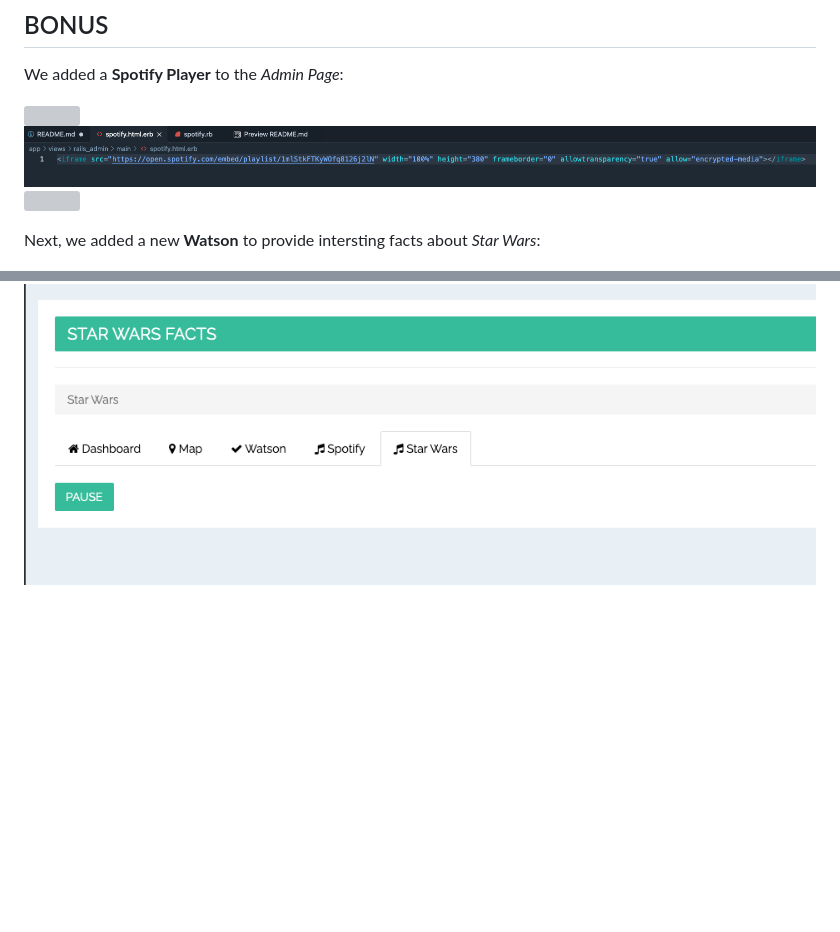
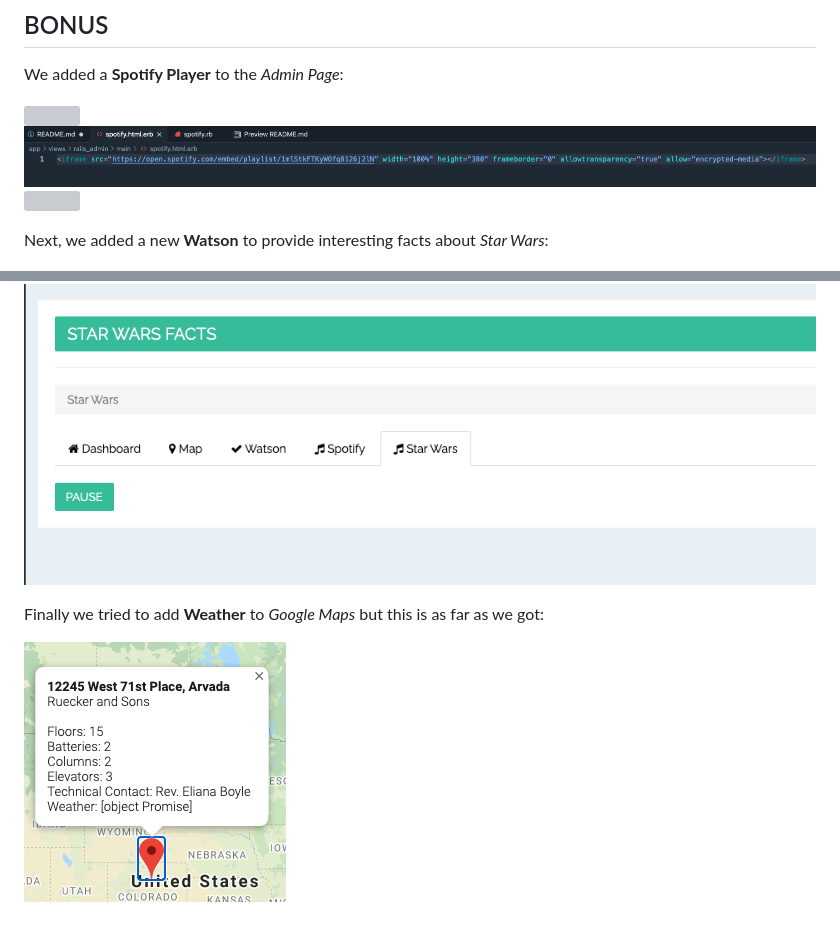
Before and after one commit to ayadisirine/Rocket_Elevators_API, a Markdown page: README.md, 2 parts joined by grey strips. Drawn GitHub-style; pictures changed too: 2021-03-12-22-28-09.png (added); blank space fills up the shorter version; grey boxes are pictures that could not be loaded.

```diff
--- a/README.md
+++ b/README.md
@@ -157,8 +157,14 @@ We added a **Spotify Player** to the *Admin Page*:
 
 </br>
 
-Next, we added a new **Watson** to provide intersting facts about *Star Wars*:
+Next, we added a new **Watson** to provide interesting facts about *Star Wars*:
 
 ![](2021-03-12-17-28-30.png)
 ![](2021-03-12-17-29-23.png)
 ![](2021-03-12-17-30-09.png)
+
+</br>
+
+Finally we tried to add **Weather** to *Google Maps* but this is as far as we got:
+
+![](2021-03-12-22-28-09.png)
```
Also changed, not shown: 2 other files.
